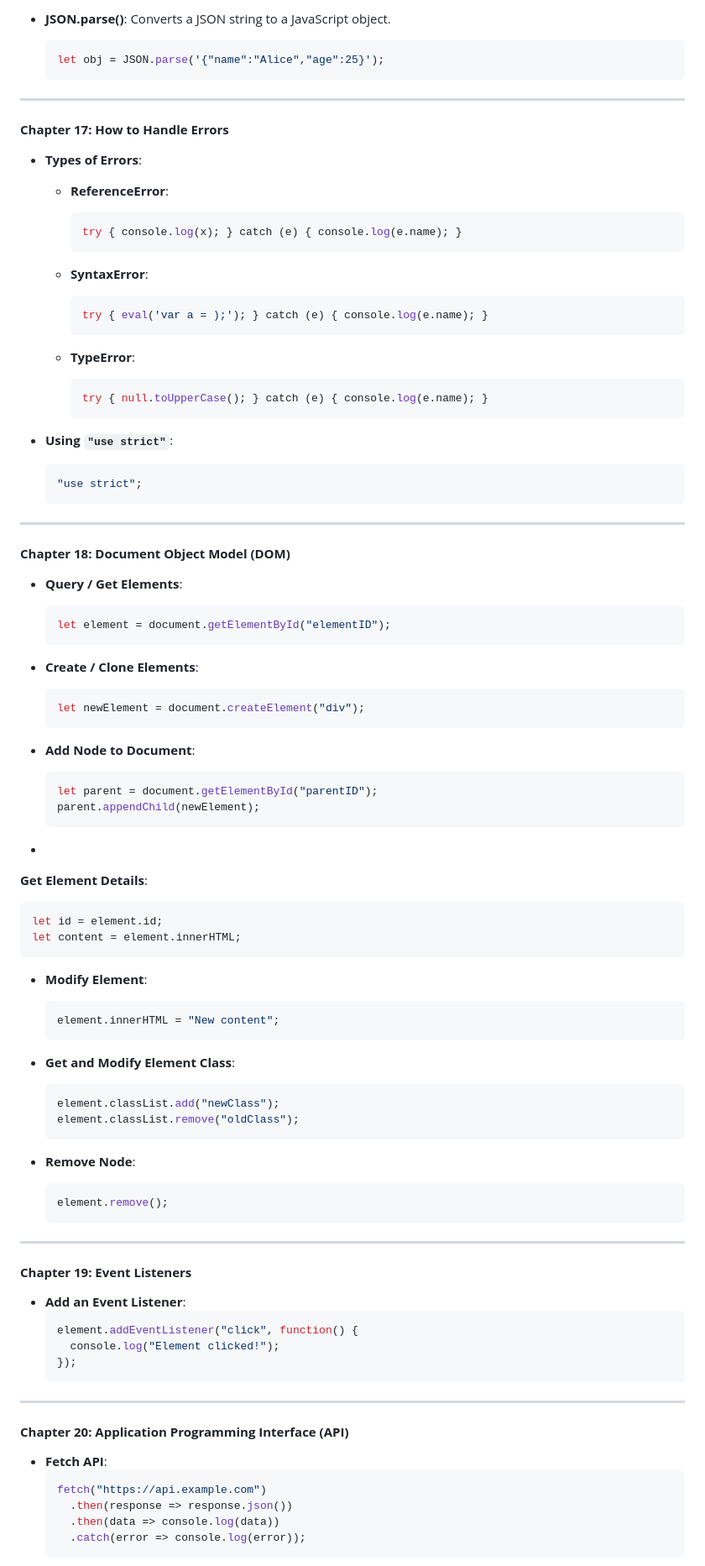
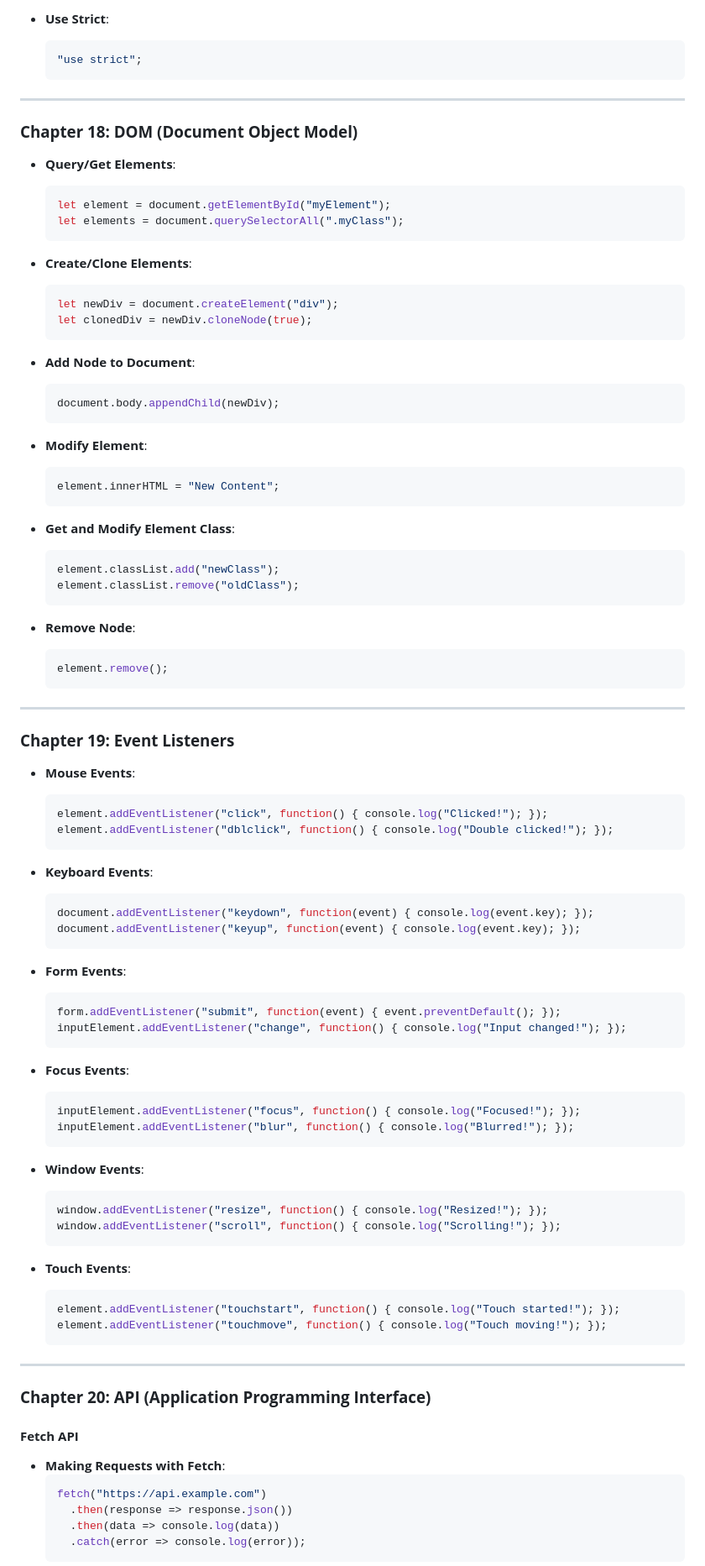
Before and after one commit to bhadrinath95/TaskManager, a Markdown page: Task Manager/javascript.md, the part around one of its changes. Shown at 84% size. GitHub-like rendering.

````diff
--- a/Task Manager/javascript.md
+++ b/Task Manager/javascript.md
@@ -326,65 +224,33 @@
   ```
 
-- **JSON.parse()**: Converts a JSON string to a JavaScript object.
-  ```js
-  let obj = JSON.parse('{"name":"Alice","age":25}');
-  ```
-
----
-
-#### **Chapter 17: How to Handle Errors**
-- **Types of Errors**:
-  - **ReferenceError**:
-    ```js
-    try { console.log(x); } catch (e) { console.log(e.name); }
-    ```
-
-  - **SyntaxError**:
-    ```js
-    try { eval('var a = );'); } catch (e) { console.log(e.name); }
-    ```
-
-  - **TypeError**:
-    ```js
-    try { null.toUpperCase(); } catch (e) { console.log(e.name); }
-    ```
-
-- **Using `"use strict"`**:
+- **Use Strict**:
   ```js
   "use strict";
   ```
 
 ---
 
-#### **Chapter 18: Document Object Model (DOM)**
-
-- **Query / Get Elements**:
+### **Chapter 18: DOM (Document Object Model)**
+- **Query/Get Elements**:
   ```js
-  let element = document.getElementById("elementID");
+  let element = document.getElementById("myElement");
+  let elements = document.querySelectorAll(".myClass");
   ```
 
-- **Create / Clone Elements**:
+- **Create/Clone Elements**:
   ```js
-  let newElement = document.createElement("div");
+  let newDiv = document.createElement("div");
+  let clonedDiv = newDiv.cloneNode(true);
   ```
 
 - **Add Node to Document**:
   ```js
-  let parent = document.getElementById("parentID");
-  parent.appendChild(newElement);
-  ```
-
--
-
- **Get Element Details**:
-  ```js
-  let id = element.id;
-  let content = element.innerHTML;
+  document.body.appendChild(newDiv);
   ```
 
 - **Modify Element**:
   ```js
-  element.innerHTML = "New content";
+  element.innerHTML = "New Content";
   ```
 
 - **Get and Modify Element Class**:
@@ -400,19 +266,49 @@
 
 ---
 
-#### **Chapter 19: Event Listeners**
-- **Add an Event Listener**:
+### **Chapter 19: Event Listeners**
+- **Mouse Events**:
   ```js
-  element.addEventListener("click", function() {
-    console.log("Element clicked!");
-  });
+  element.addEventListener("click", function() { console.log("Clicked!"); });
+  element.addEventListener("dblclick", function() { console.log("Double clicked!"); });
+  ```
+
+- **Keyboard Events**:
+  ```js
+  document.addEventListener("keydown", function(event) { console.log(event.key); });
+  document.addEventListener("keyup", function(event) { console.log(event.key); });
+  ```
+
+- **Form Events**:
+  ```js
+  form.addEventListener("submit", function(event) { event.preventDefault(); });
+  inputElement.addEventListener("change", function() { console.log("Input changed!"); });
+  ```
+
+- **Focus Events**:
+  ```js
+  inputElement.addEventListener("focus", function() { console.log("Focused!"); });
+  inputElement.addEventListener("blur", function() { console.log("Blurred!"); });
+  ```
+
+- **Window Events**:
+  ```js
+  window.addEventListener("resize", function() { console.log("Resized!"); });
+  window.addEventListener("scroll", function() { console.log("Scrolling!"); });
+  ```
+
+- **Touch Events**:
+  ```js
+  element.addEventListener("touchstart", function() { console.log("Touch started!"); });
+  element.addEventListener("touchmove", function() { console.log("Touch moving!"); });
   ```
 
 ---
 
-#### **Chapter 20: Application Programming Interface (API)**
+### **Chapter 20: API (Application Programming Interface)**
 
-- **Fetch API**:
+#### **Fetch API**
+- **Making Requests with Fetch**:
   ```js
   fetch("https://api.example.com")
     .then(response => response.json())
````
Also changed, not shown: other parts of Task Manager/javascript.md (+206 -262 lines).
